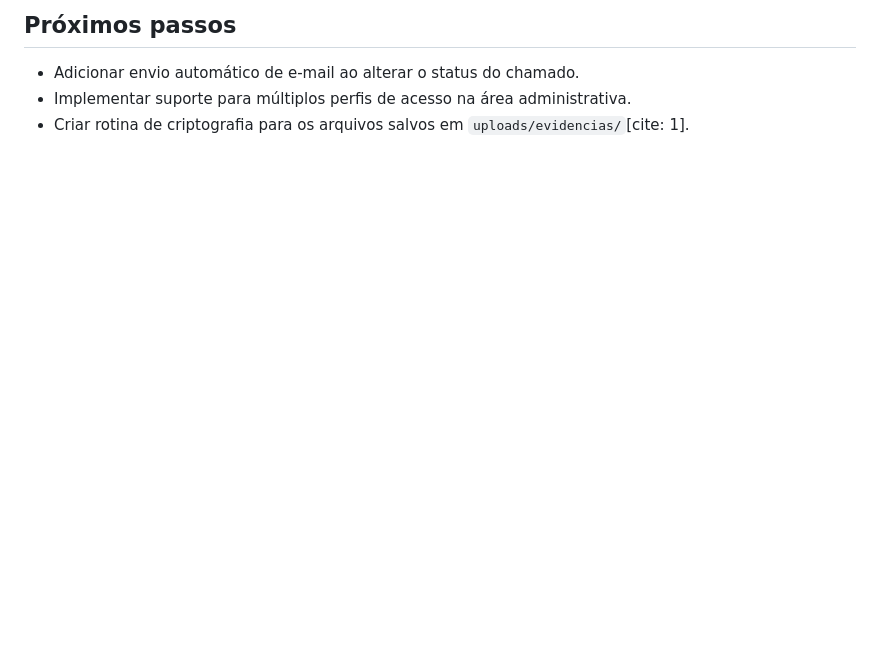
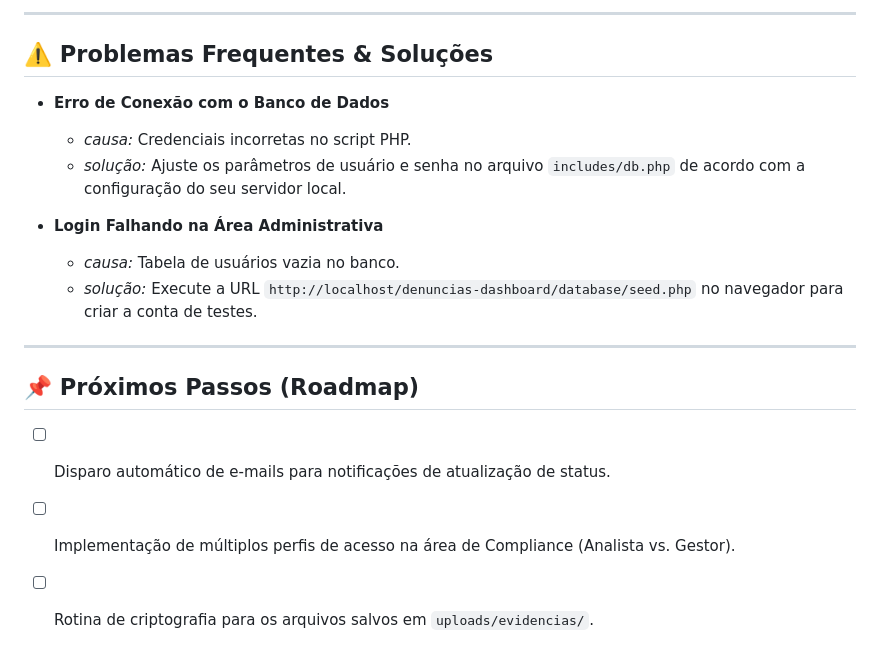
Before and after one commit to yuricoene/denuncias-dashboard, a Markdown page: README.md, the part around one of its changes. Drawn GitHub-style; blank space fills up the shorter version.

```diff
--- a/README.md
+++ b/README.md
@@ -67,6 +83,20 @@ O projeto utiliza testes funcionais manuais cobrindo o fluxo de ponta a ponta. P
 
-## Próximos passos
+---
 
-* Adicionar envio automático de e-mail ao alterar o status do chamado.
-* Implementar suporte para múltiplos perfis de acesso na área administrativa.
-* Criar rotina de criptografia para os arquivos salvos em `uploads/evidencias/`[cite: 1].
+## ⚠️ Problemas Frequentes & Soluções
+
+* **Erro de Conexão com o Banco de Dados**
+  * *causa:* Credenciais incorretas no script PHP.
+  * *solução:* Ajuste os parâmetros de usuário e senha no arquivo `includes/db.php` de acordo com a configuração do seu servidor local.
+
+* **Login Falhando na Área Administrativa**
+  * *causa:* Tabela de usuários vazia no banco.
+  * *solução:* Execute a URL `http://localhost/denuncias-dashboard/database/seed.php` no navegador para criar a conta de testes.
+
+---
+
+## 📌 Próximos Passos (Roadmap)
+
+- [ ] Disparo automático de e-mails para notificações de atualização de status.
+- [ ] Implementação de múltiplos perfis de acesso na área de Compliance (Analista vs. Gestor).
+- [ ] Rotina de criptografia para os arquivos salvos em `uploads/evidencias/`.
```
Also changed, not shown: other parts of README.md (+59 -43 lines).
